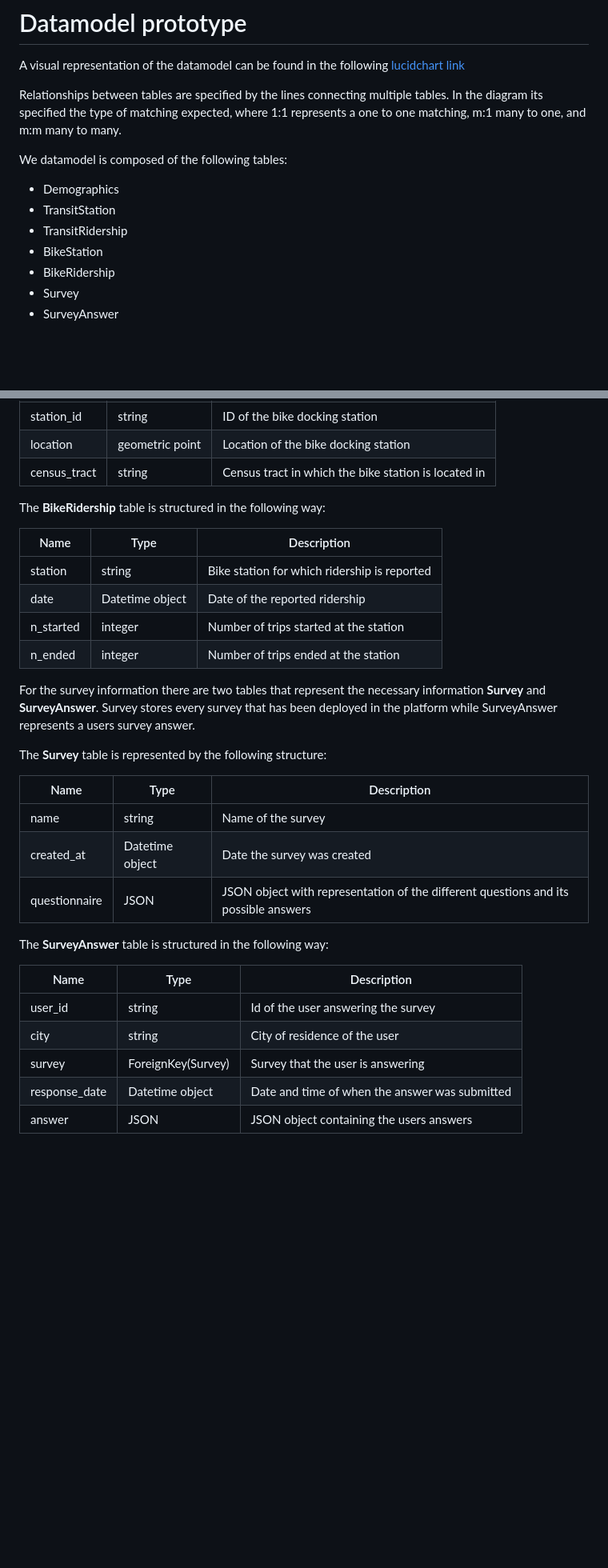
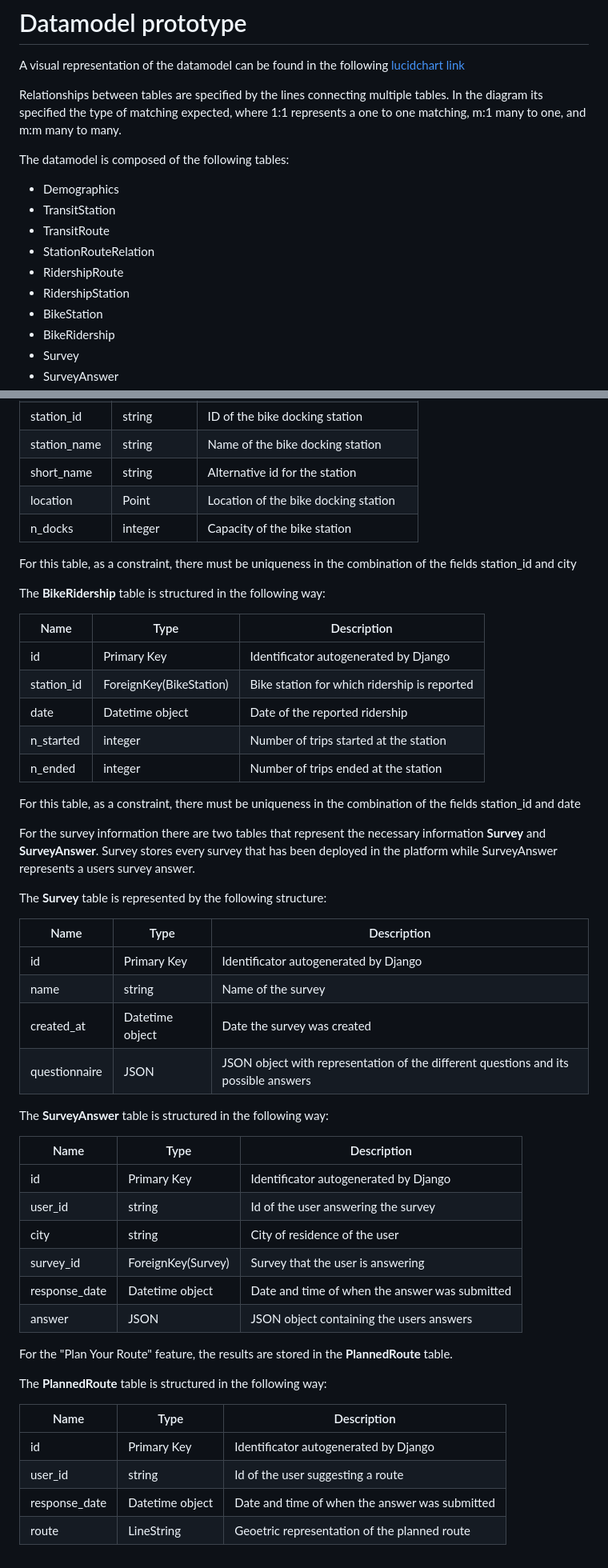
Before and after one commit to uchicago-capp-30320/RouteRangers, a Markdown page: documentation/datamodel.md, 2 parts joined by grey strips. Shown at 80% size. Drawn GitHub-style; blank space fills up the shorter version.

```diff
--- a/documentation/datamodel.md
+++ b/documentation/datamodel.md
@@ -4,10 +4,13 @@ A visual representation of the datamodel can be found in the following [lucidcha
 
 Relationships between tables are specified by the lines connecting multiple tables. In the diagram its specified the type of matching expected, where 1:1 represents a one to one matching, m:1 many to one, and m:m many to many.
 
-We datamodel is composed of the following tables:
+The datamodel is composed of the following tables:
 - Demographics
 - TransitStation
-- TransitRidership
+- TransitRoute
+- StationRouteRelation
+- RidershipRoute
+- RidershipStation
 - BikeStation
 - BikeRidership
 - Survey
@@ -57,15 +100,22 @@ The **BikeStations** and **BikeRidership** represent the stations and ridership
 | station_id        | string               | ID of the bike docking station                       |
-| location          | geometric point      | Location of the bike docking station                 |
-| census_tract      | string               | Census tract in which the bike station is located in |
+| station_name      | string               | Name of the bike docking station                     |
+| short_name        | string               | Alternative id for the station                       |
+| location          | Point                | Location of the bike docking station                 |
+| n_docks           | integer              | Capacity of the bike station                         |
+
+For this table, as a constraint, there must be uniqueness in the combination of the fields station_id and city
 
 The **BikeRidership** table is structured in the following way:
 
-| Name              | Type                 | Description                                  |
-| ----------------- | -------------------- | -------------------------------------------- |
-| station           | string               | Bike station for which ridership is reported |
-| date              | Datetime object      | Date of the reported ridership               |
-| n_started         | integer              | Number of trips started at the station       |
-| n_ended           | integer              | Number of trips ended at the station         |
+| Name              | Type                    | Description                                  |
+| ----------------- | ----------------------- | -------------------------------------------- |
+| id                | Primary Key             | Identificator autogenerated by Django        |
+| station_id        | ForeignKey(BikeStation) | Bike station for which ridership is reported |
+| date              | Datetime object         | Date of the reported ridership               |
+| n_started         | integer                 | Number of trips started at the station       |
+| n_ended           | integer                 | Number of trips ended at the station         |
+
+For this table, as a constraint, there must be uniqueness in the combination of the fields station_id and date
 
 For the survey information there are two tables that represent the necessary information **Survey** and **SurveyAnswer**. Survey stores every survey that has been deployed in the platform while SurveyAnswer represents a users survey answer.
 
@@ -73,6 +123,7 @@ The **Survey** table is represented by the following structure:
 
 | Name              | Type                 | Description                                                                         |
 | ----------------- | -------------------- | ----------------------------------------------------------------------------------- |
+| id                | Primary Key             | Identificator autogenerated by Django        |
 | name              | string               | Name of the survey                                                                  |
 | created_at        | Datetime object      | Date the survey was created                                                         |
 | questionnaire     | JSON                 | JSON object with representation of the different questions and its possible answers |
@@ -81,8 +132,20 @@ The **SurveyAnswer** table is structured in the following way:
 
 | Name                 | Type                 | Description                                     |
 | -------------------- | -------------------- | ----------------------------------------------- |
+| id                   | Primary Key          | Identificator autogenerated by Django        |
 | user_id              | string               | Id of the user answering the survey             |
 | city                 | string               | City of residence of the user                   |
-| survey               | ForeignKey(Survey)   | Survey that the user is answering               |
+| survey_id               | ForeignKey(Survey)   | Survey that the user is answering               |
 | response_date        | Datetime object      | Date and time of when the answer was submitted  |
 | answer               | JSON                 | JSON object containing the users answers        |
+
+For the "Plan Your Route" feature, the results are stored in the **PlannedRoute** table.
+
+The **PlannedRoute** table is structured in the following way:
+
+| Name                 | Type                 | Description                                     |
+| -------------------- | -------------------- | ----------------------------------------------- |
+| id                   | Primary Key          | Identificator autogenerated by Django           |
+| user_id              | string               | Id of the user suggesting a route               |
+| response_date        | Datetime object      | Date and time of when the answer was submitted  |
+| route               | LineString            | Geoetric representation of the planned route     |
```
Also changed, not shown: other parts of documentation/datamodel.md (+53 -13 lines).
